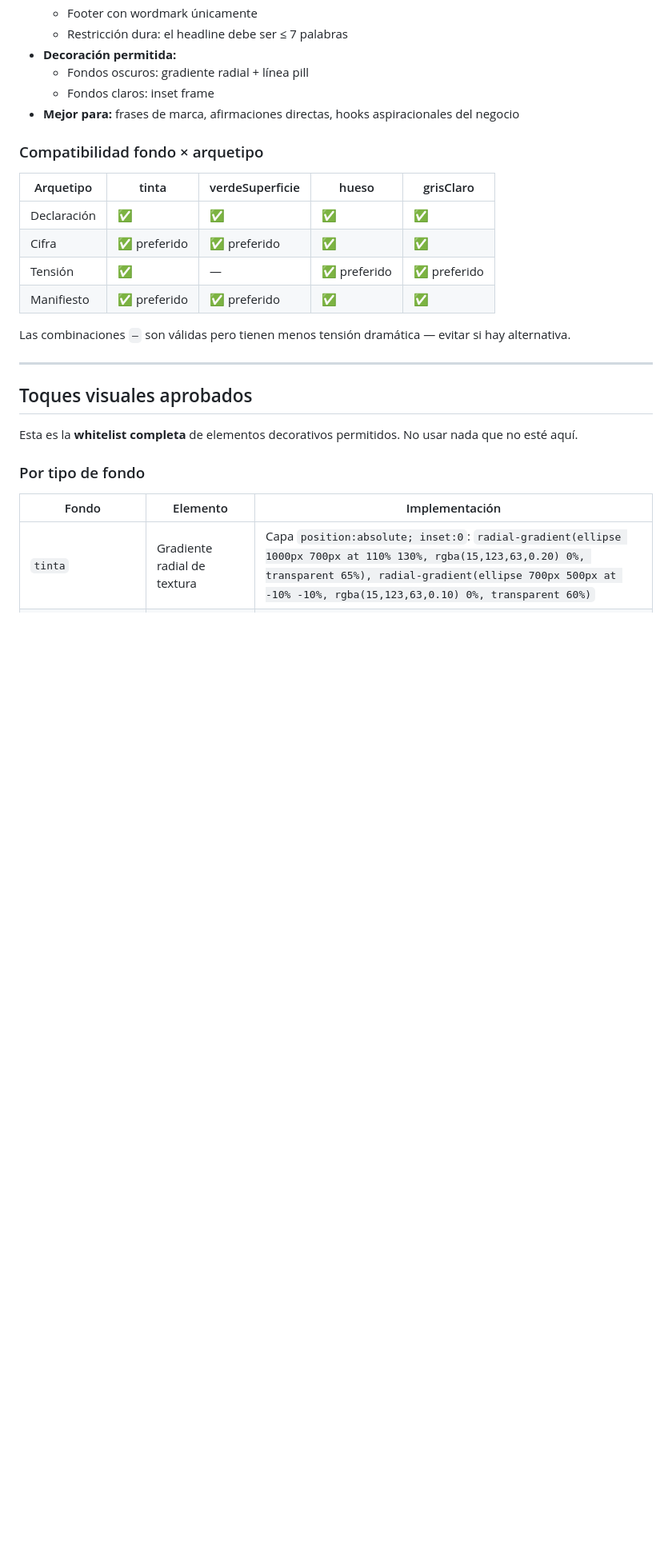
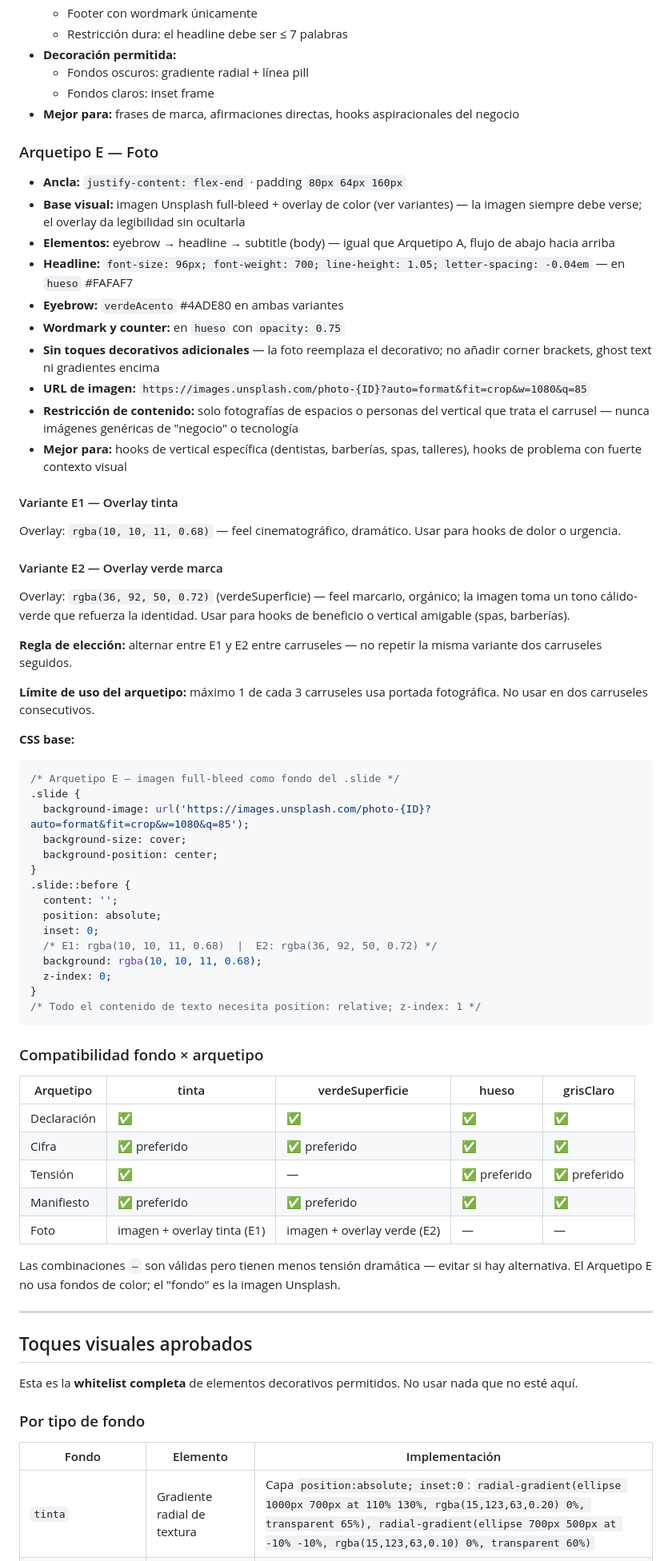
Before and after one commit to eugeniocez/agendallena-mx, a Markdown page: docs/marketing/instagram-carousel-system-prompt.md, the part around one of its changes. Shown at 80% size. Drawn GitHub-style; blank space fills up the shorter version.

Commit message:
feat(docs): añadir Arquetipo E — portadas con imagen Unsplash
Añade quinto arquetipo para Slide 1 con imagen Unsplash full-bleed y dos
variantes de overlay: E1 tinta (0.68, dramático) y E2 verde marca (0.72,
orgánico). Actualiza tabla de compatibilidad, guía de rotación con criterio
E1/E2, tabla de cuándo usar imágenes, y límite por carrusel (portada foto
= máx. 1 imagen intermedia adicional).

Co-Authored-By: Claude Sonnet 4.6 <noreply@anthropic.com>

````diff
--- a/docs/marketing/instagram-carousel-system-prompt.md
+++ b/docs/marketing/instagram-carousel-system-prompt.md
@@ -734,6 +734,49 @@ Cada carrusel debe usar un arquetipo diferente al anterior. Los 4 arquetipos com
   - Fondos claros: inset frame
 - **Mejor para:** frases de marca, afirmaciones directas, hooks aspiracionales del negocio
 
+### Arquetipo E — Foto
+
+- **Ancla:** `justify-content: flex-end` · padding `80px 64px 160px`
+- **Base visual:** imagen Unsplash full-bleed + overlay de color (ver variantes) — la imagen siempre debe verse; el overlay da legibilidad sin ocultarla
+- **Elementos:** eyebrow → headline → subtitle (body) — igual que Arquetipo A, flujo de abajo hacia arriba
+- **Headline:** `font-size: 96px; font-weight: 700; line-height: 1.05; letter-spacing: -0.04em` — en `hueso` #FAFAF7
+- **Eyebrow:** `verdeAcento` #4ADE80 en ambas variantes
+- **Wordmark y counter:** en `hueso` con `opacity: 0.75`
+- **Sin toques decorativos adicionales** — la foto reemplaza el decorativo; no añadir corner brackets, ghost text ni gradientes encima
+- **URL de imagen:** `https://images.unsplash.com/photo-{ID}?auto=format&fit=crop&w=1080&q=85`
+- **Restricción de contenido:** solo fotografías de espacios o personas del vertical que trata el carrusel — nunca imágenes genéricas de "negocio" o tecnología
+- **Mejor para:** hooks de vertical específica (dentistas, barberías, spas, talleres), hooks de problema con fuerte contexto visual
+
+#### Variante E1 — Overlay tinta
+Overlay: `rgba(10, 10, 11, 0.68)` — feel cinematográfico, dramático. Usar para hooks de dolor o urgencia.
+
+#### Variante E2 — Overlay verde marca
+Overlay: `rgba(36, 92, 50, 0.72)` (verdeSuperficie) — feel marcario, orgánico; la imagen toma un tono cálido-verde que refuerza la identidad. Usar para hooks de beneficio o vertical amigable (spas, barberías).
+
+**Regla de elección:** alternar entre E1 y E2 entre carruseles — no repetir la misma variante dos carruseles seguidos.
+
+**Límite de uso del arquetipo:** máximo 1 de cada 3 carruseles usa portada fotográfica. No usar en dos carruseles consecutivos.
+
+**CSS base:**
+
+```css
+/* Arquetipo E — imagen full-bleed como fondo del .slide */
+.slide {
+  background-image: url('https://images.unsplash.com/photo-{ID}?auto=format&fit=crop&w=1080&q=85');
+  background-size: cover;
+  background-position: center;
+}
+.slide::before {
+  content: '';
+  position: absolute;
+  inset: 0;
+  /* E1: rgba(10, 10, 11, 0.68)  |  E2: rgba(36, 92, 50, 0.72) */
+  background: rgba(10, 10, 11, 0.68);
+  z-index: 0;
+}
+/* Todo el contenido de texto necesita position: relative; z-index: 1 */
+```
+
 ### Compatibilidad fondo × arquetipo
 
 | Arquetipo | tinta | verdeSuperficie | hueso | grisClaro |
@@ -742,8 +785,9 @@ Cada carrusel debe usar un arquetipo diferente al anterior. Los 4 arquetipos com
 | Cifra | ✅ preferido | ✅ preferido | ✅ | ✅ |
 | Tensión | ✅ | — | ✅ preferido | ✅ preferido |
 | Manifiesto | ✅ preferido | ✅ preferido | ✅ | ✅ |
+| Foto | imagen + overlay tinta (E1) | imagen + overlay verde (E2) | — | — |
 
-Las combinaciones `—` son válidas pero tienen menos tensión dramática — evitar si hay alternativa.
+Las combinaciones `—` son válidas pero tienen menos tensión dramática — evitar si hay alternativa. El Arquetipo E no usa fondos de color; el "fondo" es la imagen Unsplash.
 
 ---
 
````
Also changed, not shown: other parts of docs/marketing/instagram-carousel-system-prompt.md (+7 -3 lines).
